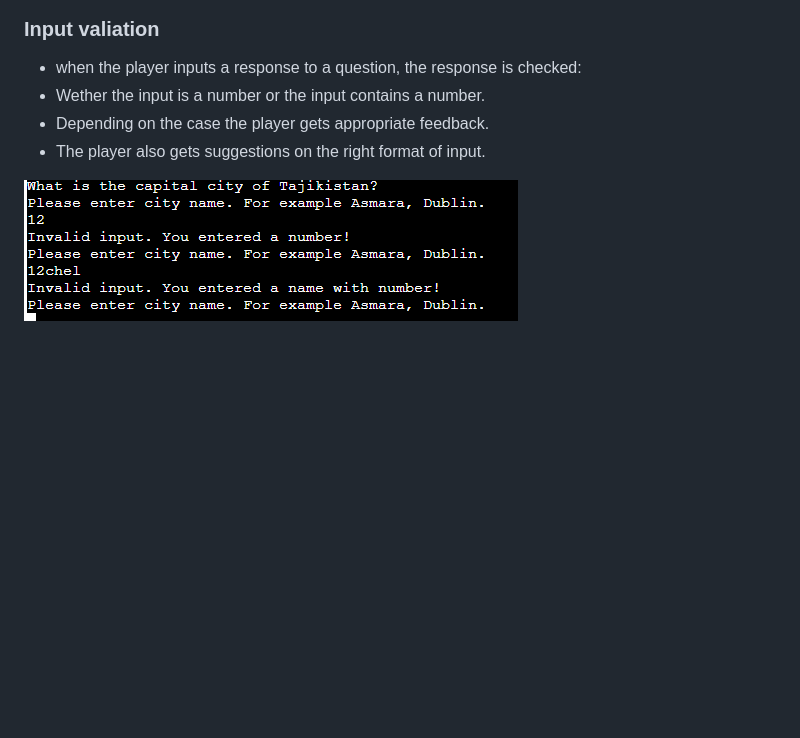
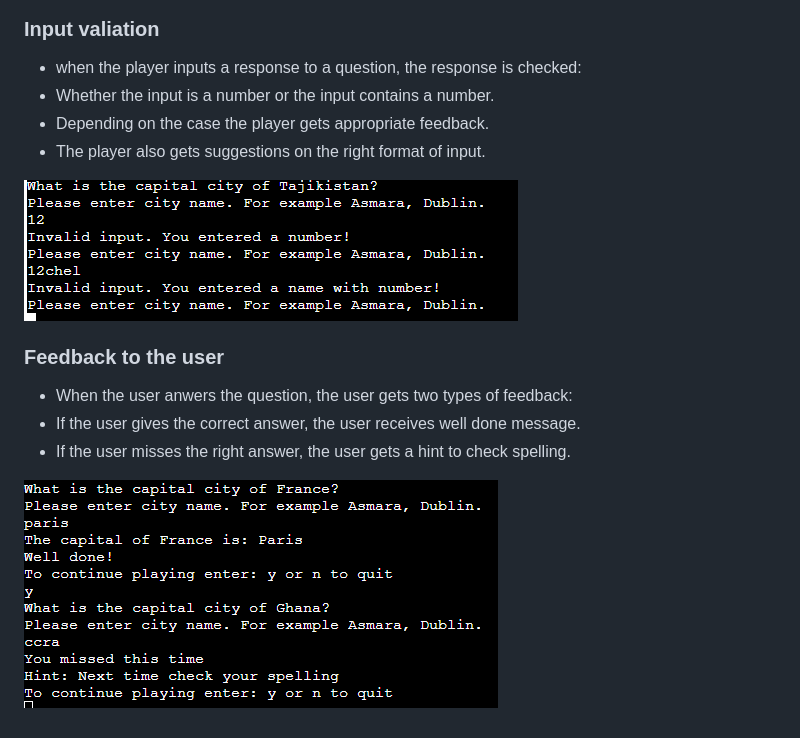
Before and after one commit to Joh201/capital-quiz, a Markdown page: README.md, the part around the change. Rendered like a GitHub page; blank space fills up the shorter version.

Commit message:
Add the feedback feature to read me and update image name

```diff
--- a/README.md
+++ b/README.md
@@ -24,8 +24,15 @@ The user can play the game as long as the user wants.
 
 ### Input valiation
 * when the player inputs a response to a question, the response is checked:
-* Wether the input is a number or the input contains a number.
+* Whether the input is a number or the input contains a number.
 * Depending on the case the player gets appropriate feedback.
 * The player also gets suggestions on the right format of input.
 
 ![validation](assets/images/invalidinput.PNG)
+
+### Feedback to the user
+* When the user anwers the question, the user gets two types of feedback:
+* If the user gives the correct answer, the user receives well done message.
+* If the user misses the right answer, the user gets a hint to check spelling.
+
+![check](assets/images/checkanswer.PNG)
```
Also changed, not shown: assets/images/checkanswer.PNG (renamed from assets/images/check answer.PNG).
